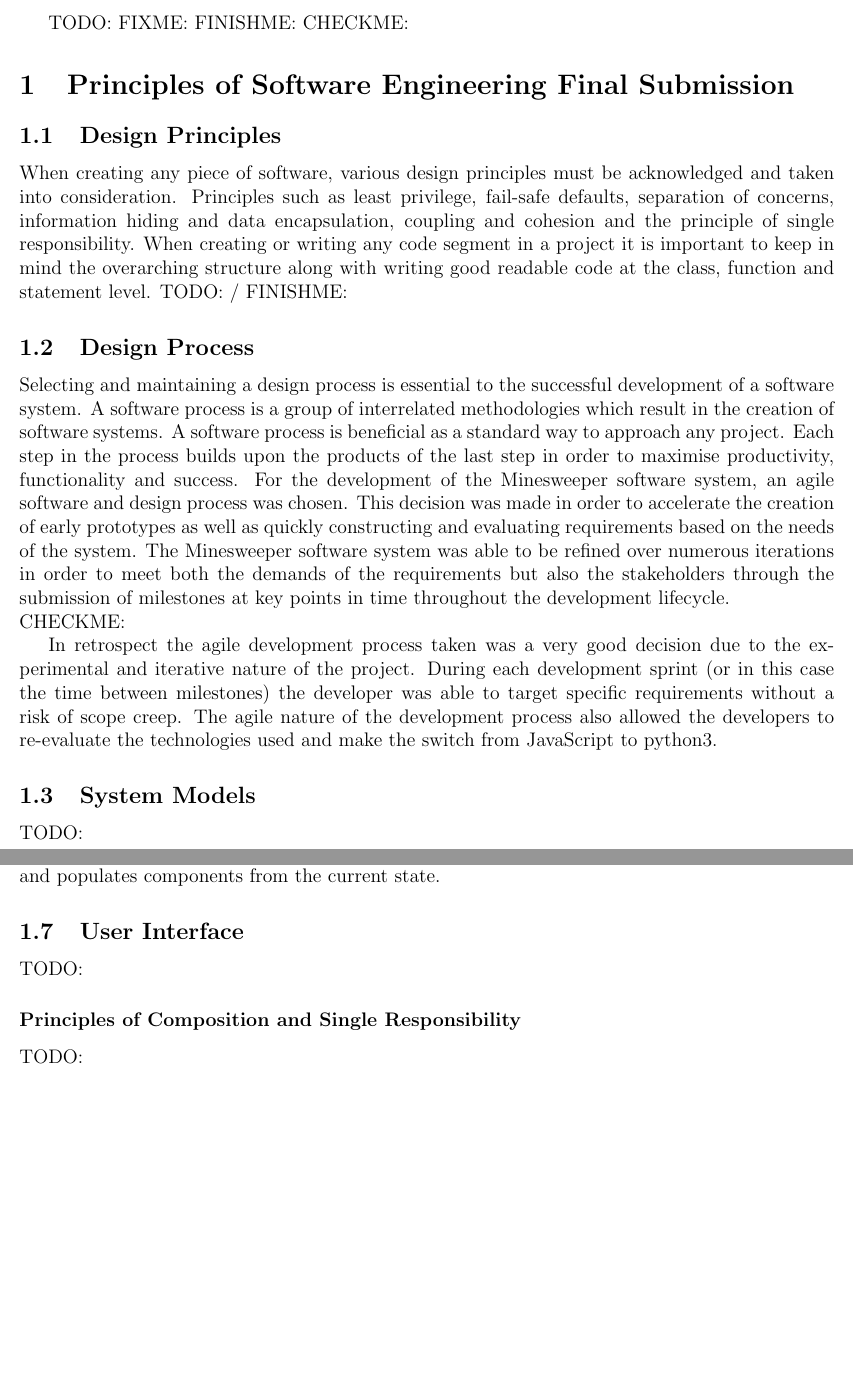
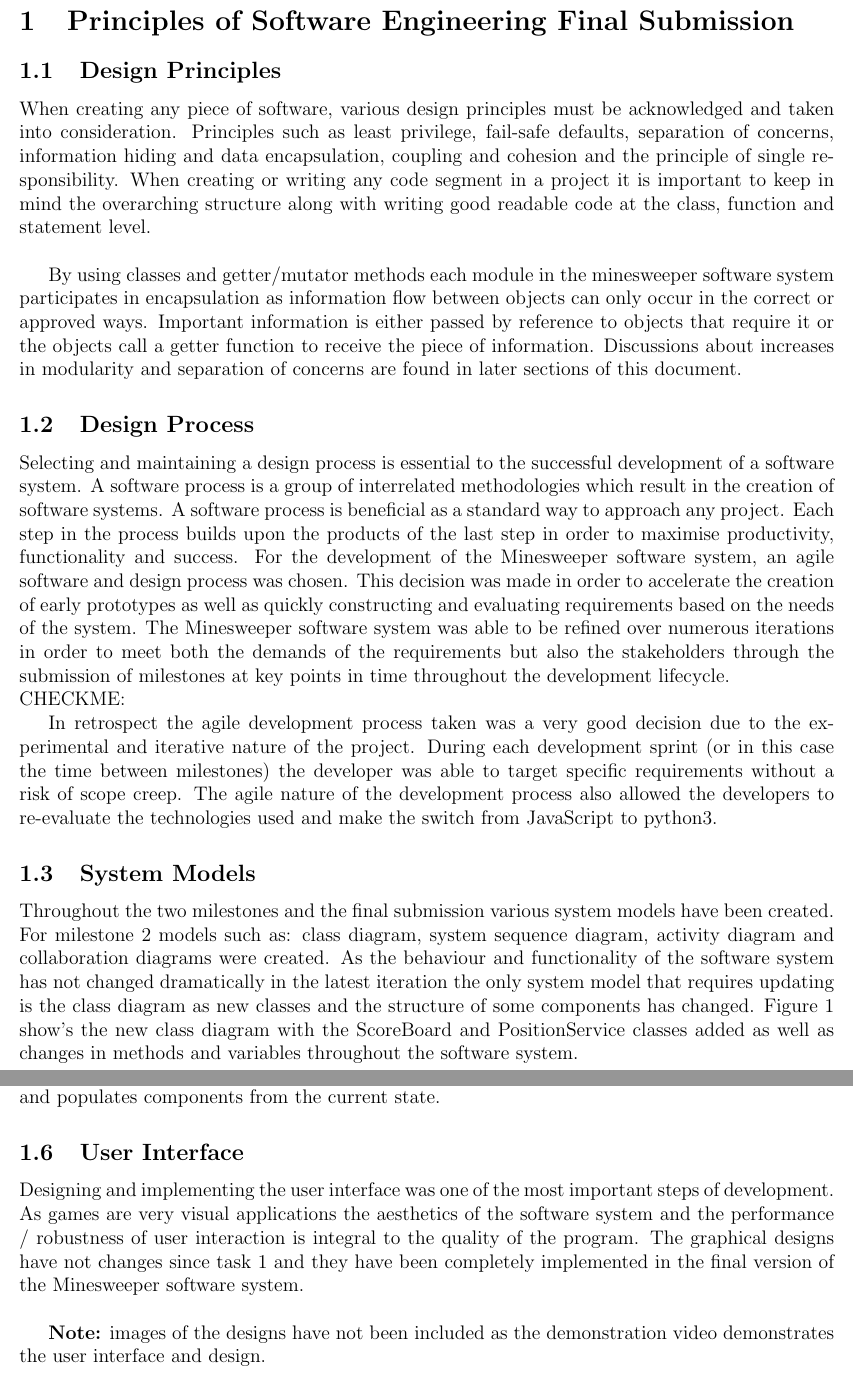
Before and after one commit to ZaymonFC/PSD_MineSweeper, a LaTeX document (Final Report/Final Milestone.tex): two parts of pages 3 and 6 of 11, joined at a grey line, cut at the place of the change, the shorter picture padded with empty space. Compiled offline with pdfLaTeX.

Commit message:
Report sections added

```diff
--- a/Final Report/Final Milestone.tex
+++ b/Final Report/Final Milestone.tex
@@ -69,7 +69,6 @@
 \tableofcontents
 \pagebreak
 
-TODO: FIXME: FINISHME: CHECKME:
 
 %
 % ─── START OF REPORT ────────────────────────────────────────────────────────────
@@ -77,7 +76,8 @@ TODO: FIXME: FINISHME: CHECKME:
 \section{Principles of Software Engineering Final Submission}
 \subsection{Design Principles}
 When creating any piece of software, various design principles must be acknowledged and taken into consideration. Principles such as least privilege, fail-safe defaults, separation of concerns, information hiding and data encapsulation, coupling and cohesion and the principle of single responsibility. When creating or writing any code segment in a project it is important to keep in mind the overarching structure along with writing good readable code at the class, function and statement level.
-TODO: / FINISHME:
+\newline\par
+By using classes and getter/mutator methods each module in the minesweeper software system participates in encapsulation as information flow between objects can only occur in the correct or approved ways. Important information is either passed by reference to objects that require it or the objects call a getter function to receive the piece of information. Discussions about increases in modularity and separation of concerns are found in later sections of this document.
 
 %
 % ─── DESIGN PROCESS ─────────────────────────────────────────────────────────────
@@ -92,13 +92,14 @@ CHECKME:
 % ─── SYSTEM MODELS ──────────────────────────────────────────────────────────────
 %
 \subsection{System Models}
+Throughout the two milestones and the final submission various system models have been created. For milestone 2 models such as: class diagram, system sequence diagram, activity diagram and collaboration diagrams were created. As the behaviour and functionality of the software system has not changed dramatically in the latest iteration the only system model that requires updating is the class diagram as new classes and the structure of some components has changed. Figure \ref{Class} show's the new class diagram with the ScoreBoard and PositionService classes added as well as changes in methods and variables throughout the software system.
+
 \begin{figure}[!h]
 	\centering
 	\includegraphics[scale=0.50]{class}
 	\caption{UML Class Diagram for MineSweeper}
 	\label{Class}
 \end{figure}
-TODO:
 
 %
 % ─── SOFTWARE SYSTEM DESIGN ─────────────────────────────────────────────────────
@@ -132,11 +129,9 @@ Another structural pattern that was implemented in the final software system was
 Finite state machines or simply state machines are abstract machines that can only exist in a finite number of states. The state machine must be in one one state or another but never more than one state. This is why a state machine implementing the `state' behavioural pattern was the ideal choice for creating the game's main menu. As the menu has three views; one for selecting game type, one for selecting the game size and a final view for selecting the state, there are a finite number of states that the menu can be in. There will never be a case where the main menu is in multiple states due to the logic of the component and the implementation of the state machine. The main menu has a state variable which gets incremented by the event handlers for buttons on each state. When the state is incremented the main menu destroys components from the old state and populates components from the current state.
 
 \subsection{User Interface}
-TODO:
-
-\subsubsection{Principles of Composition and Single Responsibility}
-TODO:
-
+Designing and implementing the user interface was one of the most important steps of development. As games are very visual applications the aesthetics of the software system and the performance / robustness of user interaction is integral to the quality of the program. The graphical designs have not changes since task 1 and they have been completely implemented in the final version of the Minesweeper software system.
+\newline\par
+\textbf{Note:} images of the designs have not been included as the demonstration video demonstrates the user interface and design.
 
 \subsection{Version Control}
 \par The version control used in developing this software system was Git. And the source repository was hosted on the website GitHub.com. This allowed for the generation of graphs as well as logs of commits and other metrics. By using version control the project has been able to accurately track the source code as well as providing valuable versioning services used when trying to determine when a bug was introduced into the source. As the developers work across multiple devices source control has been a valuable tool in keeping multiple local copies of the repository synchronized and up-to-date across multiple computers.
```
Also changed, not shown: Final Report/Final Milestone.pdf, Final Report/Final Milestone.tex (20 more changed lines), 4 other files.
